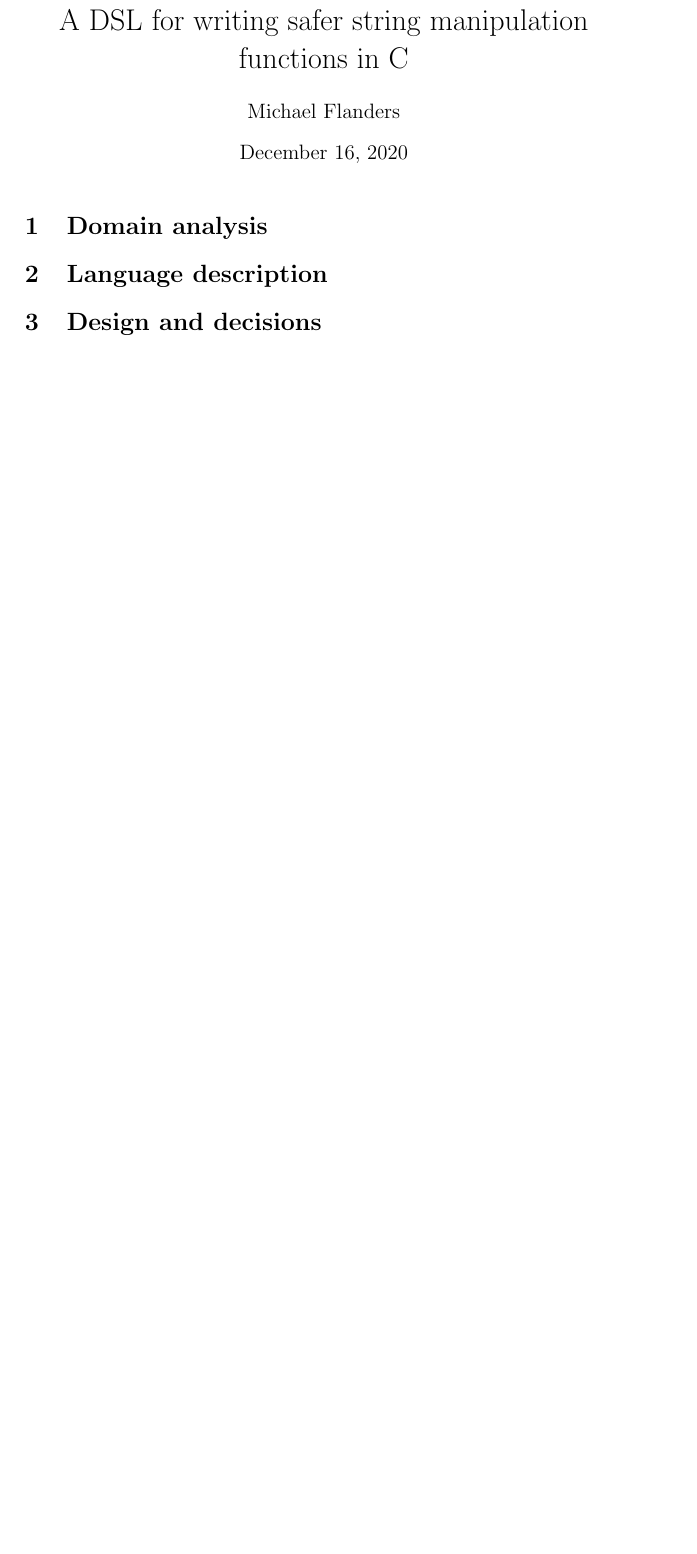
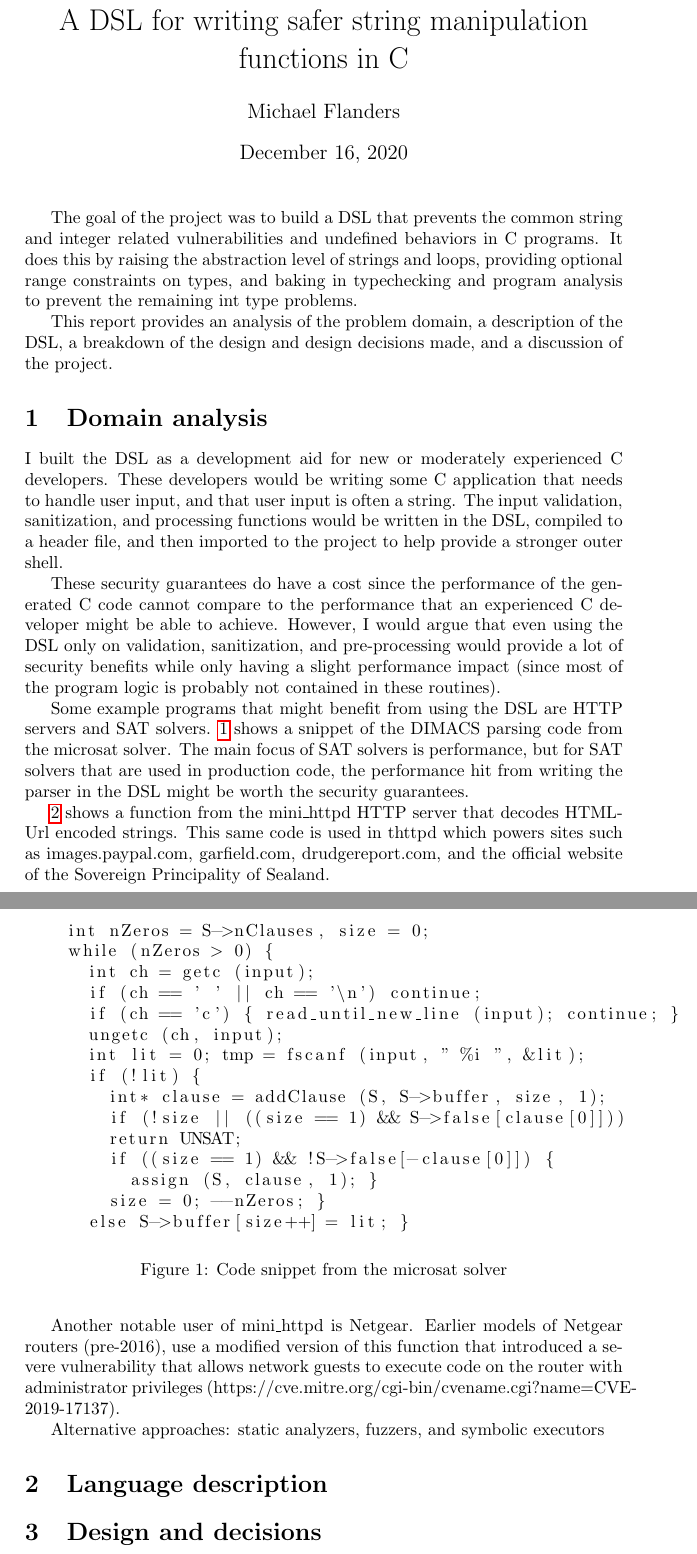
Before and after one commit to Flandini/cse501project20au, a LaTeX document (report/final-report.tex): part of page 1 of 2 before the commit and two parts of pages 1 and 2 of 4 after it, the two joined at a grey line, cut so that both start at the same text, the shorter picture padded with empty space. Compiled offline with pdfLaTeX.

Commit message:
Add most of domain analysis

```diff
--- a/report/final-report.tex
+++ b/report/final-report.tex
@@ -2,6 +2,7 @@
 
 \usepackage[utf8]{inputenc}
 \usepackage{amsmath}
+\usepackage{listings}
 \usepackage{hyperref}
 \usepackage{graphicx}
 \usepackage{comment}
@@ -30,7 +31,74 @@
 \maketitle
 
 % Overview of project
-% what was proposed initially vs what made it into code at the end
 % Overview of the sections
 
+The goal of the project was to build a DSL that prevents the common
+string and integer related vulnerabilities and undefined behaviors
+in C programs. It does this by raising the abstraction level of
+strings and loops, providing optional range constraints on types,
+and baking in typechecking and program analysis to prevent the
+remaining int type problems.
+
+This report provides an analysis of the problem domain, a description
+of the DSL, a breakdown of the design and design decisions made, and
+a discussion of the project.
+
 \section{Domain analysis}
+
+I built the DSL as a development aid for new or moderately experienced
+C developers. These developers would be writing some C application
+that needs to handle user input, and that user input is often a string.
+The input validation, sanitization, and processing functions would be
+written in the DSL, compiled to a header file, and then imported to
+the project to help provide a stronger outer shell.
+
+These security guarantees do have a cost since the performance of the
+generated C code cannot compare to the performance that an experienced
+C developer might be able to achieve. However, I would argue that even
+using the DSL only on validation, sanitization, and pre-processing would
+provide a lot of security benefits while only having a slight performance
+impact (since most of the program logic is probably not contained in these
+routines).
+
+Some example programs that might benefit from using the DSL are HTTP
+servers and SAT solvers. \ref{fig:microsat} shows a snippet of the
+DIMACS parsing code from the microsat solver. The main focus of SAT
+solvers is performance, but for SAT solvers that are used in production
+code, the performance hit from writing the parser in the DSL might
+be worth the security guarantees.
+
+\begin{figure}
+  \centering
+  \begin{lstlisting}
+    int nZeros = S->nClauses, size = 0;
+    while (nZeros > 0) {
+      int ch = getc (input);
+      if (ch == ' ' || ch == '\n') continue;
+      if (ch == 'c') { read_until_new_line (input); continue; }
+      ungetc (ch, input);
+      int lit = 0; tmp = fscanf (input, " %i ", &lit);
+      if (!lit) {
+        int* clause = addClause (S, S->buffer, size, 1);
+        if (!size || ((size == 1) && S->false[clause[0]]))
+        return UNSAT;
+        if ((size == 1) && !S->false[-clause[0]]) {
+          assign (S, clause, 1); }
+        size = 0; --nZeros; }
+      else S->buffer[size++] = lit; }
+  \end{lstlisting}
+   \caption{Code snippet from the microsat solver}
+  \label{fig:microsat}
+\end{figure}
+
+\ref{fig:minihttpd} shows a function from the mini\_httpd
+HTTP server that decodes HTML-Url encoded strings. This
+same code is used in thttpd which powers sites such as
+images.paypal.com, garfield.com, drudgereport.com, and
+the official website of the Sovereign Principality of Sealand.
+
+Another notable user of mini\_httpd is Netgear. Earlier
+models of Netgear routers (pre-2016), use a modified version of this
+function that introduced a severe vulnerability that allows network
+guests to execute code on the router with administrator privileges
+(https://cve.mitre.org/cgi-bin/cvename.cgi?name=CVE-2019-17137).
@@ -37,3 +127,8 @@
+  \label{fig:minihttpd}
+\end{figure}
+
+Alternative approaches: static analyzers, fuzzers,
+and symbolic executors
 
 % vs runtime checks vs static analyzers vs SE
 % Sample problems from slides
```
Also changed, not shown: report/final-report.tex (22 more changed lines).
